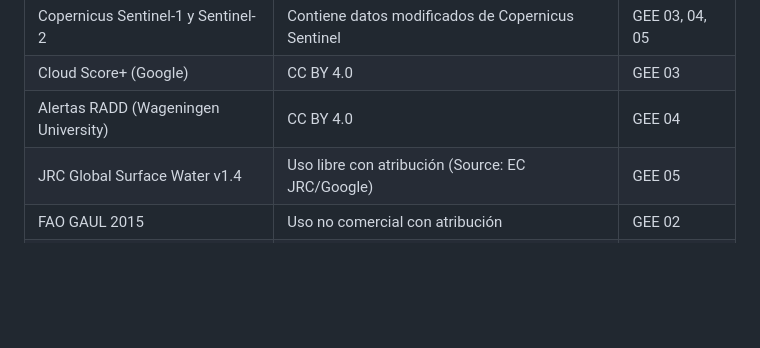
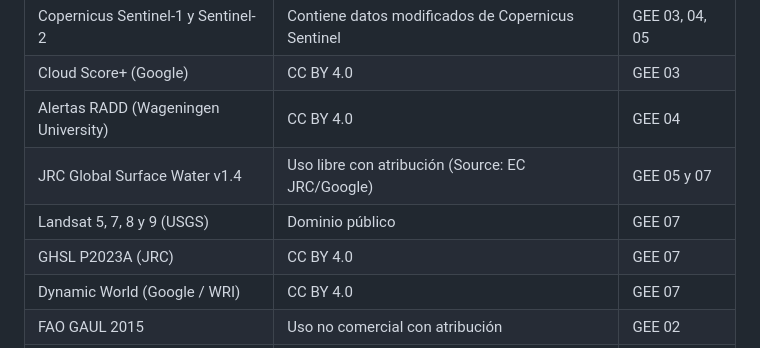
Before and after one commit to diangelomachoa/GITECA-apps, a Markdown page: README.md, the part around the change. Drawn GitHub-style; blank space fills up the shorter version.

Commit message:
README: licencias de datos de RÍO VIVO
Co-Authored-By: Claude Opus 5.5 <noreply@anthropic.com>
Claude-Session: https://claude.ai/code/session_01WPWs5p6WTfzs6VKHntMvUk

```diff
--- a/README.md
+++ b/README.md
@@ -103,7 +103,10 @@ Despliegue en shinyapps.io: copie `data/`, `R/` y `recursos/` dentro de la carpe
 | Copernicus Sentinel-1 y Sentinel-2 | Contiene datos modificados de Copernicus Sentinel | GEE 03, 04, 05 |
 | Cloud Score+ (Google) | CC BY 4.0 | GEE 03 |
 | Alertas RADD (Wageningen University) | CC BY 4.0 | GEE 04 |
-| JRC Global Surface Water v1.4 | Uso libre con atribución (Source: EC JRC/Google) | GEE 05 |
+| JRC Global Surface Water v1.4 | Uso libre con atribución (Source: EC JRC/Google) | GEE 05 y 07 |
+| Landsat 5, 7, 8 y 9 (USGS) | Dominio público | GEE 07 |
+| GHSL P2023A (JRC) | CC BY 4.0 | GEE 07 |
+| Dynamic World (Google / WRI) | CC BY 4.0 | GEE 07 |
 | FAO GAUL 2015 | Uso no comercial con atribución | GEE 02 |
 | Esri World Imagery; CARTO / OpenStreetMap | Términos de Esri; © OpenStreetMap contributors (ODbL), © CARTO | App 04 (mapas base) |
 | Geoservicios SERFOR (geo.serfor.gob.pe) | Información pública del Estado, cita de la fuente | Mapas y visor |
```
